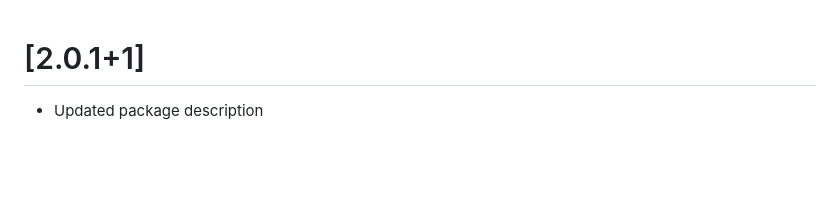
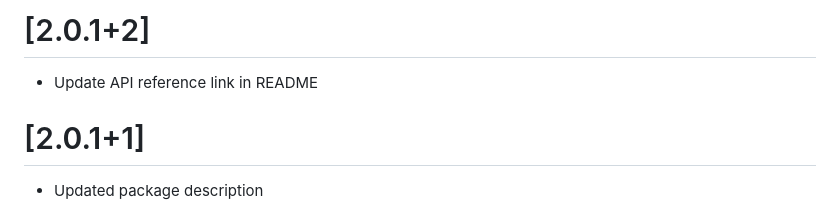
Before and after one commit to rithik-dev/firebase_notifications_handler, a Markdown page: CHANGELOG.md, the part around the change. Drawn GitHub-style; blank space fills up the shorter version.

Commit message:
docs: updated CHANGELOG

```diff
--- a/CHANGELOG.md
+++ b/CHANGELOG.md
@@ -1,3 +1,7 @@
+# [2.0.1+2]
+
+- Update API reference link in README
+
 # [2.0.1+1]
 
 - Updated package description
```
